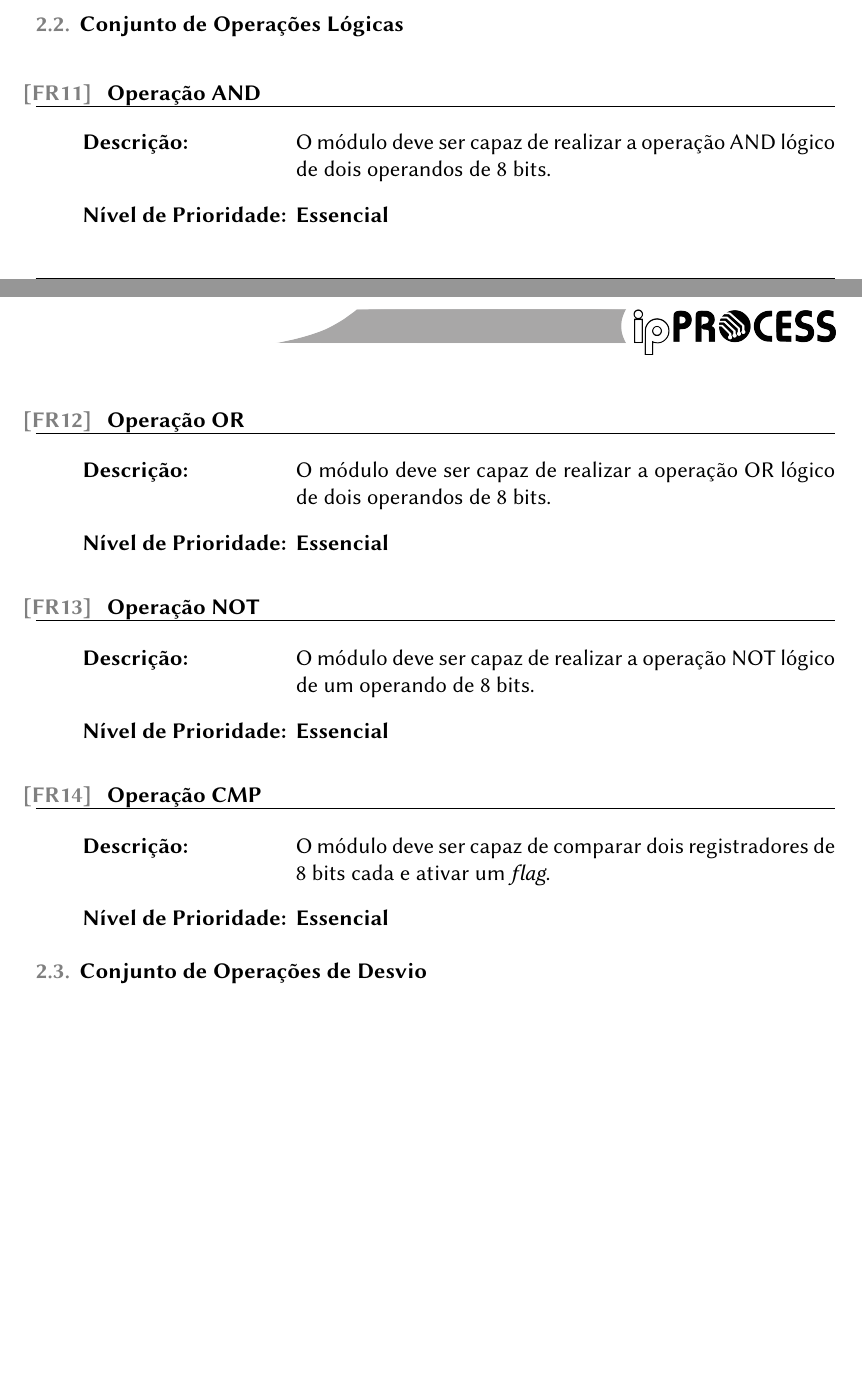
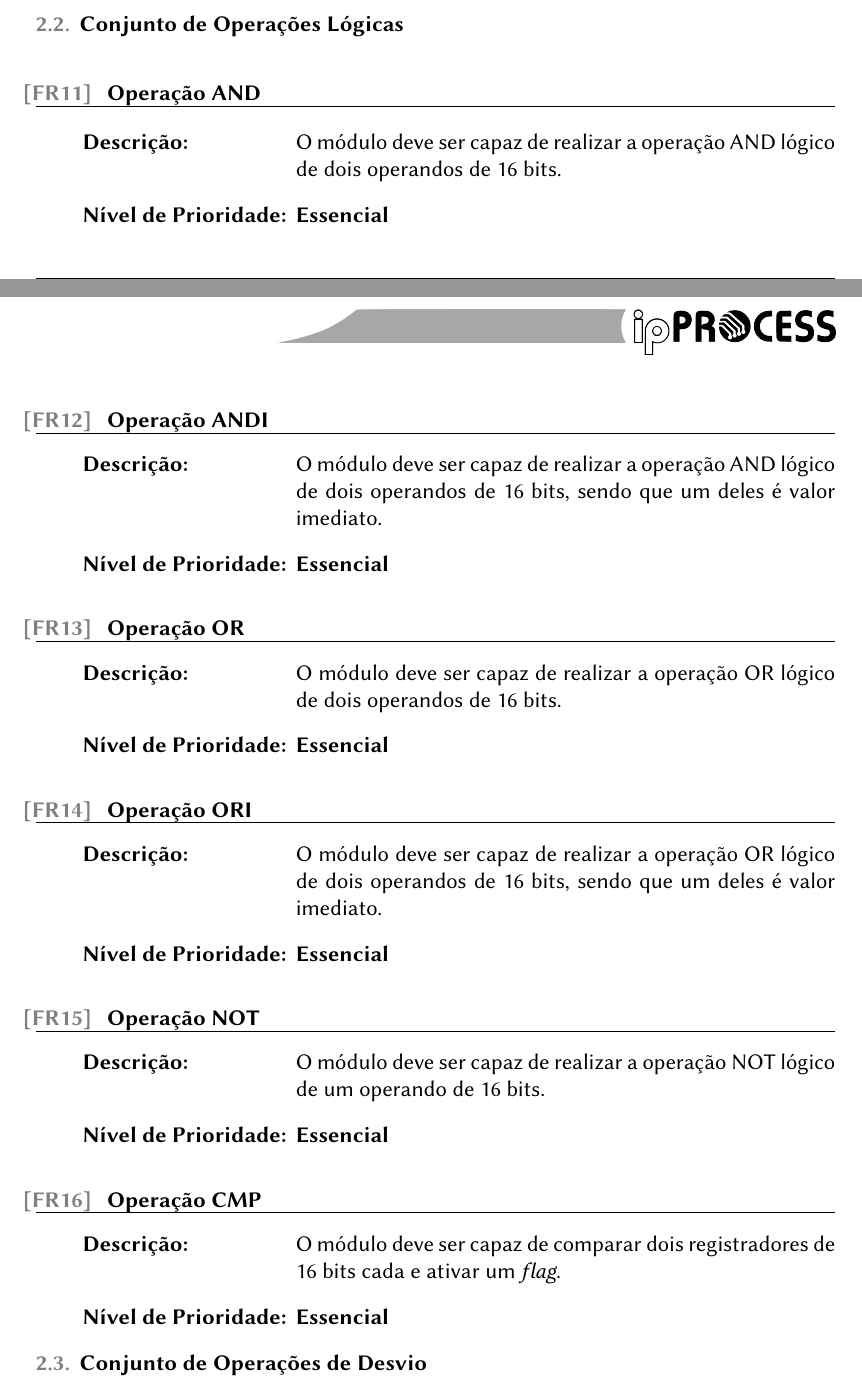
Before and after one commit to tec499-20142/t01-core-musa, a LaTeX document (doc/requirements/pt_br_requirements_specification.tex, which reads doc/requirements/requisitoslogicos.tex): two parts of pages 6 and 7 of 11, joined at a grey line, cut so that both start at the same text, the shorter picture padded with empty space. Compiled offline with pdfLaTeX.

Commit message:
Refatoração
Adicionando OR e AND imediatos e alterando de 8 para 16 bits

```diff
--- a/doc/requirements/requisitoslogicos.tex
+++ b/doc/requirements/requisitoslogicos.tex
@@ -3,19 +3,27 @@
     \begin{functional}
 
       \requirement{Operação AND}
-      {O módulo deve ser capaz de realizar a operação AND lógico de dois operandos de 8 bits.}
+      {O módulo deve ser capaz de realizar a operação AND lógico de dois operandos de 16 bits.}
+      {Essencial}
+
+     \requirement{Operação ANDI}
+      {O módulo deve ser capaz de realizar a operação AND lógico de dois operandos de 16 bits, sendo que um deles é valor imediato.}
       {Essencial}
 
       \requirement{Operação OR}
-      {O módulo deve ser capaz de realizar a operação OR lógico de dois operandos de 8 bits.}
+      {O módulo deve ser capaz de realizar a operação OR lógico de dois operandos de 16 bits.}
+      {Essencial}
+
+      \requirement{Operação ORI}
+      {O módulo deve ser capaz de realizar a operação OR lógico de dois operandos de 16 bits, sendo que um deles é valor imediato.}
       {Essencial}
 
       \requirement{Operação NOT}
-      {O módulo deve ser capaz de realizar a operação NOT lógico de um operando de 8 bits.}
+      {O módulo deve ser capaz de realizar a operação NOT lógico de um operando de 16 bits.}
       {Essencial}
 
       \requirement{Operação CMP}
-      {O módulo deve ser capaz de comparar dois registradores de 8 bits cada e ativar um \textit{flag}.}
+      {O módulo deve ser capaz de comparar dois registradores de 16 bits cada e ativar um \textit{flag}.}
       {Essencial}
 
     \end{functional}
```
